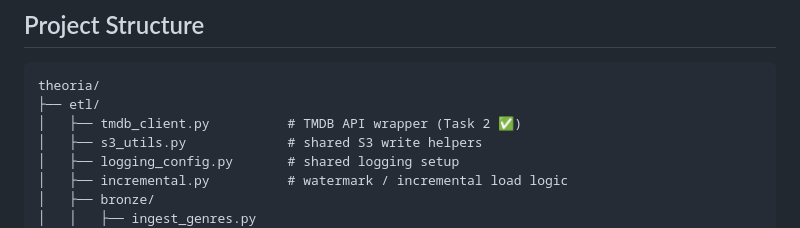
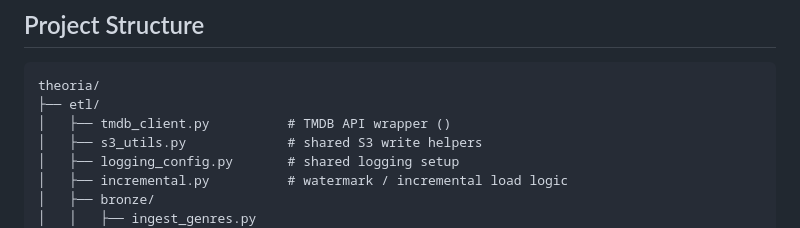
Before and after one commit to suhaylshokirov/theoria, a Markdown page: CLAUDE.md, the part around one of its changes. Drawn GitHub-style.

````diff
--- a/CLAUDE.md
+++ b/CLAUDE.md
@@ -76,7 +76,7 @@ Keep it concrete. A first-year DS student should be able to re-explain it in an
 ```
 theoria/
 ├── etl/
-│   ├── tmdb_client.py          # TMDB API wrapper (Task 2 ✅)
+│   ├── tmdb_client.py          # TMDB API wrapper ()
 │   ├── s3_utils.py             # shared S3 write helpers
 │   ├── logging_config.py       # shared logging setup
 │   ├── incremental.py          # watermark / incremental load logic
````
Also changed, not shown: other parts of CLAUDE.md (+2 -2 lines).
